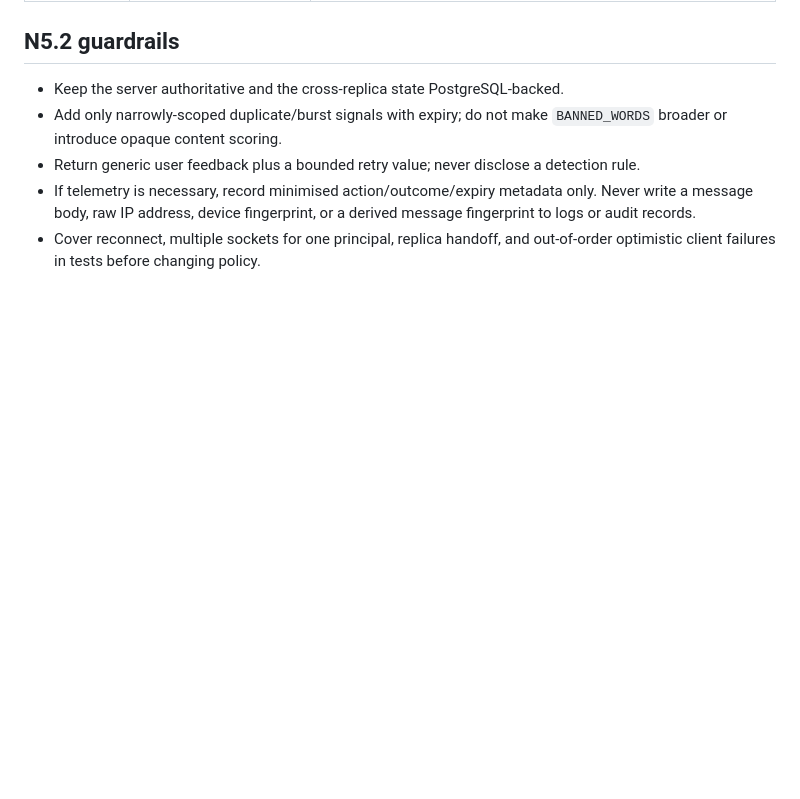
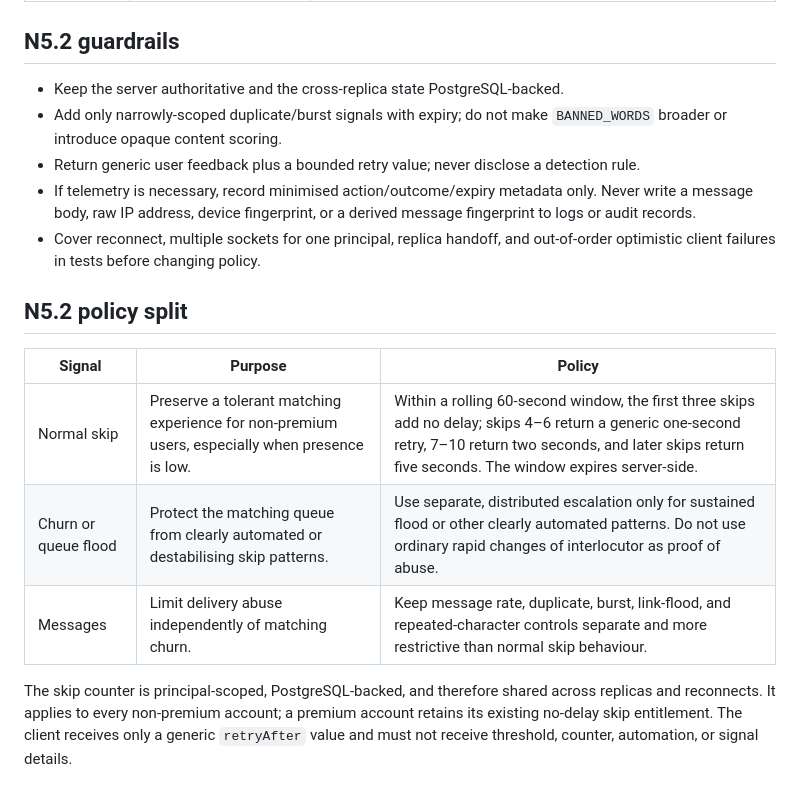
Before and after one commit to gabriellos88/Nevely, a Markdown page: docs/release/n5.1-anti-spam-audit.md, the part around the change. GitHub-like rendering; blank space fills up the shorter version.

Commit message:
Define progressive skip policy for N5.2

```diff
--- a/docs/release/n5.1-anti-spam-audit.md
+++ b/docs/release/n5.1-anti-spam-audit.md
@@ -25,3 +25,17 @@ This is an observed baseline, not a change to N4 enforcement.
   derived message fingerprint to logs or audit records.
 - Cover reconnect, multiple sockets for one principal, replica handoff, and
   out-of-order optimistic client failures in tests before changing policy.
+
+## N5.2 policy split
+
+| Signal | Purpose | Policy |
+| --- | --- | --- |
+| Normal skip | Preserve a tolerant matching experience for non-premium users, especially when presence is low. | Within a rolling 60-second window, the first three skips add no delay; skips 4–6 return a generic one-second retry, 7–10 return two seconds, and later skips return five seconds. The window expires server-side. |
+| Churn or queue flood | Protect the matching queue from clearly automated or destabilising skip patterns. | Use separate, distributed escalation only for sustained flood or other clearly automated patterns. Do not use ordinary rapid changes of interlocutor as proof of abuse. |
+| Messages | Limit delivery abuse independently of matching churn. | Keep message rate, duplicate, burst, link-flood, and repeated-character controls separate and more restrictive than normal skip behaviour. |
+
+The skip counter is principal-scoped, PostgreSQL-backed, and therefore shared
+across replicas and reconnects. It applies to every non-premium account; a
+premium account retains its existing no-delay skip entitlement. The client
+receives only a generic `retryAfter` value and must not receive threshold,
+counter, automation, or signal details.
```
